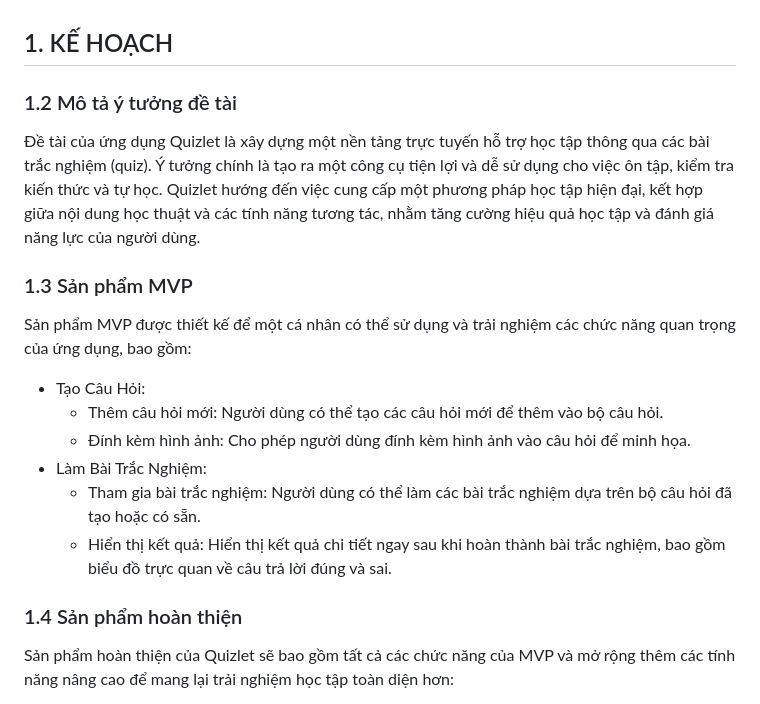
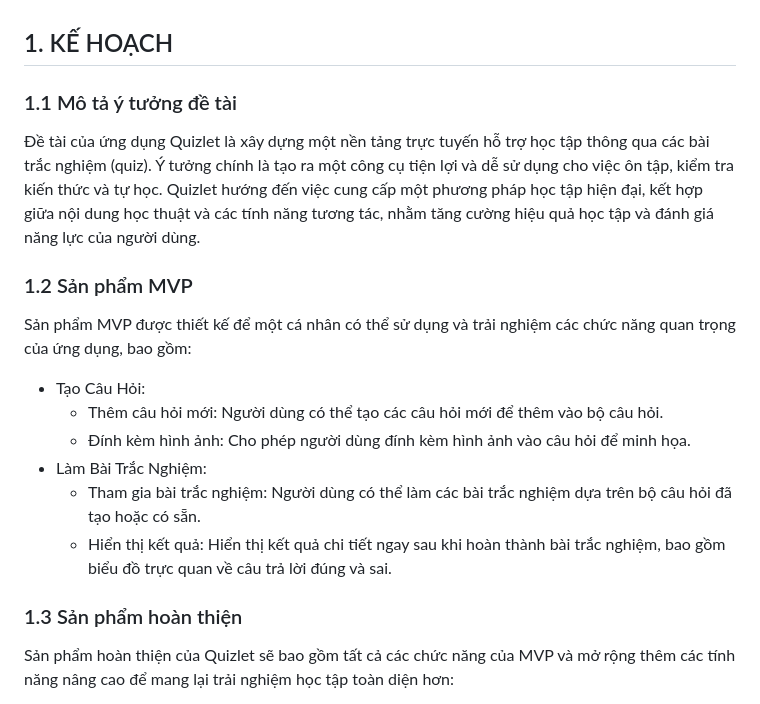
Before and after one commit to tyhuynh03/17_Quizlet-liked, a Markdown page: docs/01_plan.md, the part around the change. Rendered like a GitHub page.

Commit message:
docs: update plan.md

```diff
--- a/docs/01_plan.md
+++ b/docs/01_plan.md
@@ -1,8 +1,8 @@
 ## 1. KẾ HOẠCH
 
-### 1.2 Mô tả ý tưởng đề tài
+### 1.1 Mô tả ý tưởng đề tài
   Đề tài của ứng dụng Quizlet là xây dựng một nền tảng trực tuyến hỗ trợ học tập thông qua các bài trắc nghiệm (quiz). Ý tưởng chính là tạo ra một công cụ tiện lợi và dễ sử dụng cho việc ôn tập, kiểm tra kiến thức và tự học. Quizlet hướng đến việc cung cấp một phương pháp học tập hiện đại, kết hợp giữa nội dung học thuật và các tính năng tương tác, nhằm tăng cường hiệu quả học tập và đánh giá năng lực của người dùng.
-### 1.3 Sản phẩm MVP
+### 1.2 Sản phẩm MVP
 Sản phẩm MVP được thiết kế để một cá nhân có thể sử dụng và trải nghiệm các chức năng quan trọng của ứng dụng, bao gồm:
 - Tạo Câu Hỏi:
   - Thêm câu hỏi mới: Người dùng có thể tạo các câu hỏi mới để thêm vào bộ câu hỏi.
@@ -11,7 +11,7 @@ Sản phẩm MVP được thiết kế để một cá nhân có thể sử dụ
   - Tham gia bài trắc nghiệm: Người dùng có thể làm các bài trắc nghiệm dựa trên bộ câu hỏi đã tạo hoặc có sẵn.
   - Hiển thị kết quả: Hiển thị kết quả chi tiết ngay sau khi hoàn thành bài trắc nghiệm, bao gồm biểu đồ trực quan về câu trả lời đúng và sai.
 
-### 1.4 Sản phẩm hoàn thiện
+### 1.3 Sản phẩm hoàn thiện
 Sản phẩm hoàn thiện của Quizlet sẽ bao gồm tất cả các chức năng của MVP và mở rộng thêm các tính năng nâng cao để mang lại trải nghiệm học tập toàn diện hơn:
   - Đăng Nhập và Đăng Ký Tài Khoản:
     - Hệ thống xác thực cho phép người dùng tạo tài khoản mới và đăng nhập vào hệ thống.
```
